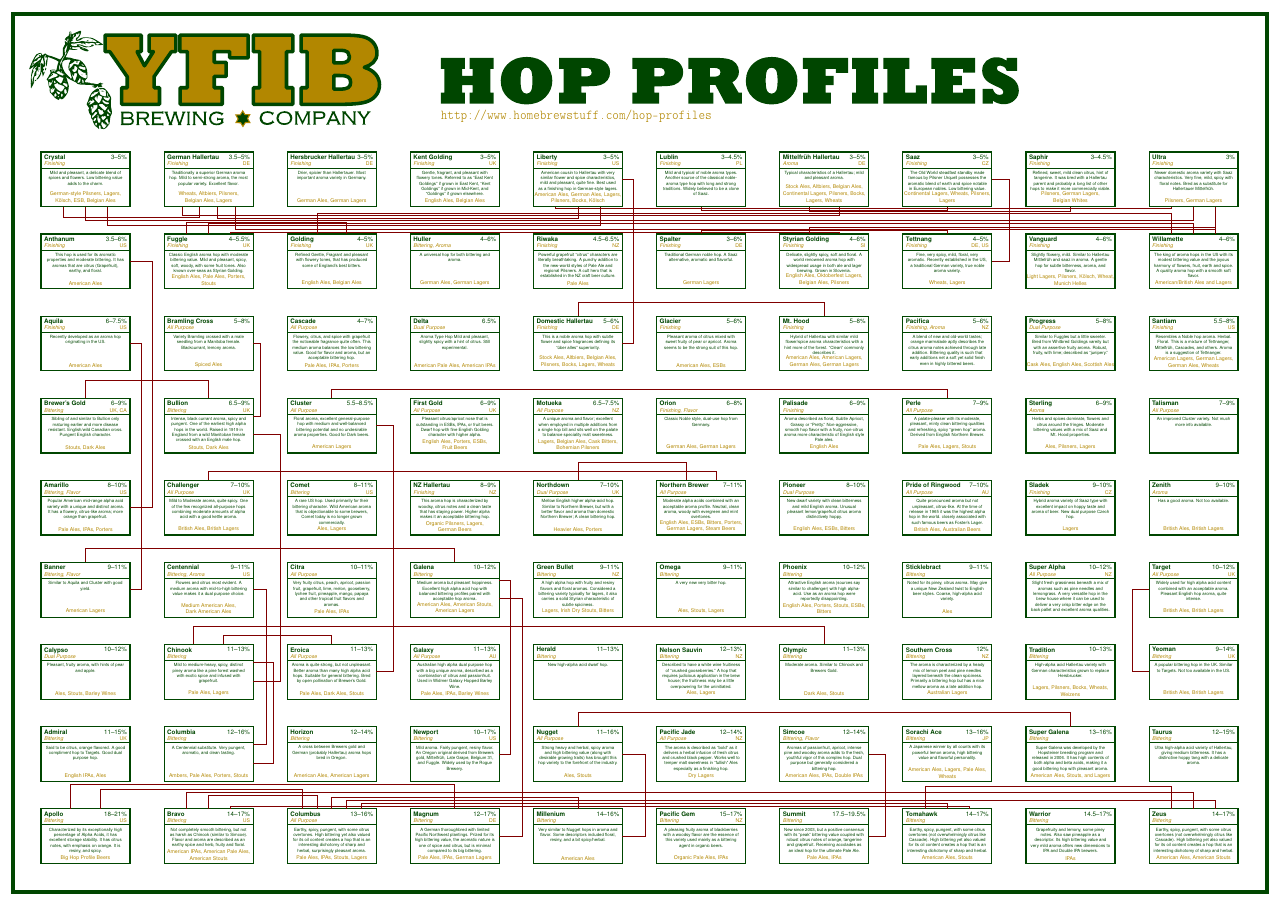
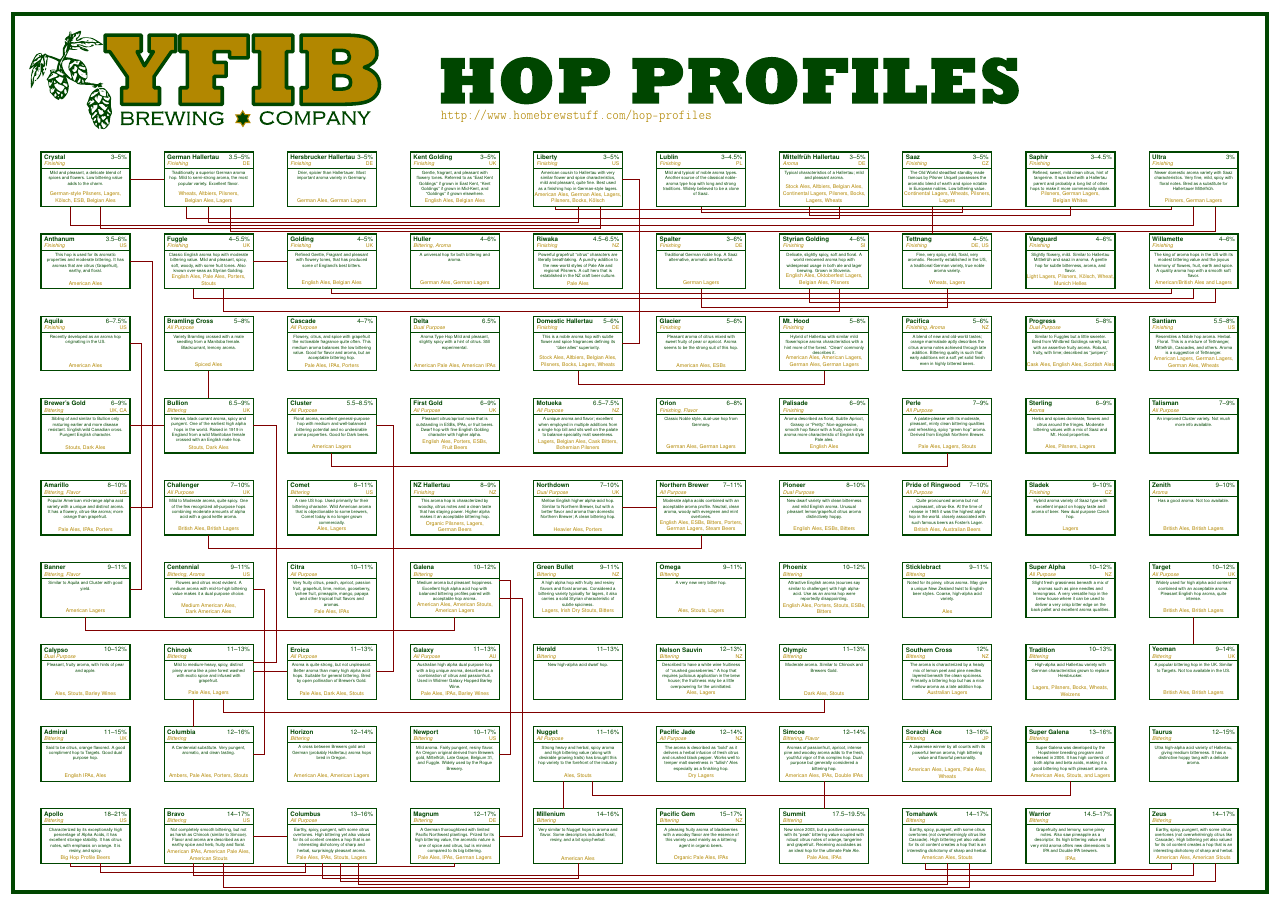
Before and after one commit to garydoranjr/hops_poster, a LaTeX poster (poster/hops.tex, which reads poster/edgelist.tex): the whole page. Compiled offline with pdfLaTeX.

Commit message:
update edge drawing code

```diff
--- a/poster/edgelist.tex
+++ b/poster/edgelist.tex
@@ -1,47 +1,47 @@
-\draw [color=yfibred, line width=2pt] (20.312500in, 25.500000in) -- (20.312500in, 25.437500in) -- (42.812500in, 25.437500in) -- (42.812500in, 25.500000in);
-\draw [color=yfibred, line width=2pt] (31.750000in, 2.500000in) -- (32.375000in, 2.500000in) -- (32.375000in, 5.500000in) -- (31.750000in, 5.500000in);
-\draw [color=yfibred, line width=2pt] (25.625000in, 25.500000in) -- (25.625000in, 25.375000in) -- (34.625000in, 25.375000in) -- (34.625000in, 25.500000in);
-\draw [color=yfibred, line width=2pt] (9.250000in, 8.166667in) -- (10.250000in, 8.166667in) -- (10.250000in, 17.166667in) -- (9.250000in, 17.166667in);
-\draw [color=yfibred, line width=2pt] (29.583333in, 25.500000in) -- (29.583333in, 25.312500in) -- (39.125000in, 25.312500in) -- (39.125000in, 25.500000in);
-\draw [color=yfibred, line width=2pt] (36.250000in, 23.500000in) -- (36.875000in, 23.500000in) -- (36.875000in, 26.500000in) -- (36.250000in, 26.500000in);
+\draw [color=yfibred, line width=2pt] (30.125000in, 3.500000in) -- (30.125000in, 4.500000in);
+\draw [color=yfibred, line width=2pt] (34.083333in, 24.500000in) -- (34.083333in, 25.500000in);
+\draw [color=yfibred, line width=2pt] (7.083333in, 6.500000in) -- (7.083333in, 7.500000in);
+\draw [color=yfibred, line width=2pt] (4.750000in, 17.500000in) -- (6.000000in, 17.500000in);
+\draw [color=yfibred, line width=2pt] (4.750000in, 26.500000in) -- (6.000000in, 26.500000in);
+\draw [color=yfibred, line width=2pt] (22.750000in, 14.500000in) -- (24.000000in, 14.500000in);
+\draw [color=yfibred, line width=2pt] (9.250000in, 23.500000in) -- (10.500000in, 23.500000in);
+\draw [color=yfibred, line width=2pt] (9.250000in, 2.500000in) -- (10.500000in, 2.500000in);
+\draw [color=yfibred, line width=2pt] (9.250000in, 8.500000in) -- (10.500000in, 8.500000in);
+\draw [color=yfibred, line width=2pt] (7.625000in, 18.500000in) -- (7.625000in, 19.500000in);
+\draw [color=yfibred, line width=2pt] (20.583333in, 3.500000in) -- (20.583333in, 4.500000in);
+\draw [color=yfibred, line width=2pt] (43.625000in, 9.500000in) -- (43.625000in, 10.500000in);
+\draw [color=yfibred, line width=2pt] (20.312500in, 25.500000in) -- (20.312500in, 25.388889in) -- (42.812500in, 25.388889in) -- (42.812500in, 25.500000in);
+\draw [color=yfibred, line width=2pt] (25.625000in, 25.500000in) -- (25.625000in, 25.277778in) -- (35.166667in, 25.277778in) -- (35.166667in, 25.500000in);
+\draw [color=yfibred, line width=2pt] (9.250000in, 8.833333in) -- (10.083333in, 8.833333in) -- (10.083333in, 17.500000in) -- (9.250000in, 17.500000in);
+\draw [color=yfibred, line width=2pt] (29.583333in, 25.500000in) -- (29.583333in, 25.166667in) -- (39.125000in, 25.166667in) -- (39.125000in, 25.500000in);
 \draw [color=yfibred, line width=2pt] (4.750000in, 14.500000in) -- (5.583333in, 14.500000in) -- (5.583333in, 23.500000in) -- (4.750000in, 23.500000in);
 \draw [color=yfibred, line width=2pt] (18.250000in, 2.500000in) -- (19.083333in, 2.500000in) -- (19.083333in, 11.166667in) -- (18.250000in, 11.166667in);
-\draw [color=yfibred, line width=2pt] (9.250000in, 5.166667in) -- (10.000000in, 5.166667in) -- (10.000000in, 8.833333in) -- (9.250000in, 8.833333in);
-\draw [color=yfibred, line width=2pt] (2.583333in, 3.500000in) -- (2.583333in, 4.400000in) -- (16.625000in, 4.400000in) -- (16.625000in, 3.500000in);
-\draw [color=yfibred, line width=2pt] (33.812500in, 3.500000in) -- (33.812500in, 4.300000in) -- (42.812500in, 4.300000in) -- (42.812500in, 3.500000in);
-\draw [color=yfibred, line width=2pt] (3.125000in, 18.500000in) -- (3.125000in, 19.166667in) -- (7.625000in, 19.166667in) -- (7.625000in, 18.500000in);
-\draw [color=yfibred, line width=2pt] (3.666667in, 3.500000in) -- (3.666667in, 4.200000in) -- (11.041667in, 4.200000in) -- (11.041667in, 3.500000in);
-\draw [color=yfibred, line width=2pt] (11.583333in, 24.500000in) -- (11.583333in, 25.250000in) -- (42.812500in, 25.250000in) -- (42.812500in, 24.500000in);
-\draw [color=yfibred, line width=2pt] (7.083333in, 9.500000in) -- (7.083333in, 10.166667in) -- (30.125000in, 10.166667in) -- (30.125000in, 9.500000in);
-\draw [color=yfibred, line width=2pt] (6.812500in, 3.500000in) -- (6.812500in, 4.100000in) -- (43.625000in, 4.100000in) -- (43.625000in, 3.500000in);
-\draw [color=yfibred, line width=2pt] (9.250000in, 5.833333in) -- (9.750000in, 5.833333in) -- (9.750000in, 11.500000in) -- (9.250000in, 11.500000in);
+\draw [color=yfibred, line width=2pt] (2.583333in, 1.500000in) -- (2.583333in, 1.388889in) -- (16.625000in, 1.388889in) -- (16.625000in, 1.500000in);
+\draw [color=yfibred, line width=2pt] (33.812500in, 1.500000in) -- (33.812500in, 1.277778in) -- (42.812500in, 1.277778in) -- (42.812500in, 1.500000in);
+\draw [color=yfibred, line width=2pt] (3.666667in, 1.500000in) -- (3.666667in, 1.166667in) -- (11.150000in, 1.166667in) -- (11.150000in, 1.500000in);
+\draw [color=yfibred, line width=2pt] (12.125000in, 22.500000in) -- (12.125000in, 22.333333in) -- (42.812500in, 22.333333in) -- (42.812500in, 22.500000in);
+\draw [color=yfibred, line width=2pt] (8.166667in, 7.500000in) -- (8.166667in, 7.000000in) -- (30.125000in, 7.000000in) -- (30.125000in, 7.500000in);
+\draw [color=yfibred, line width=2pt] (7.083333in, 1.500000in) -- (7.083333in, 1.055556in) -- (43.625000in, 1.055556in) -- (43.625000in, 1.500000in);
+\draw [color=yfibred, line width=2pt] (9.250000in, 5.500000in) -- (9.666667in, 5.500000in) -- (9.666667in, 11.500000in) -- (9.250000in, 11.500000in);
 \draw [color=yfibred, line width=2pt] (18.250000in, 5.500000in) -- (18.666667in, 5.500000in) -- (18.666667in, 11.833333in) -- (18.250000in, 11.833333in);
-\draw [color=yfibred, line width=2pt] (6.650000in, 25.500000in) -- (6.650000in, 25.187500in) -- (30.666667in, 25.187500in) -- (30.666667in, 25.500000in);
-\draw [color=yfibred, line width=2pt] (2.312500in, 25.500000in) -- (2.312500in, 25.125000in) -- (7.300000in, 25.125000in) -- (7.300000in, 25.500000in);
-\draw [color=yfibred, line width=2pt] (7.950000in, 25.500000in) -- (7.950000in, 25.062500in) -- (21.125000in, 25.062500in) -- (21.125000in, 25.500000in);
-\draw [color=yfibred, line width=2pt] (21.125000in, 15.500000in) -- (21.125000in, 16.166667in) -- (25.083333in, 16.166667in) -- (25.083333in, 15.500000in);
+\draw [color=yfibred, line width=2pt] (6.812500in, 25.500000in) -- (6.812500in, 25.055556in) -- (30.666667in, 25.055556in) -- (30.666667in, 25.500000in);
+\draw [color=yfibred, line width=2pt] (7.625000in, 25.500000in) -- (7.625000in, 24.944444in) -- (21.125000in, 24.944444in) -- (21.125000in, 25.500000in);
 \draw [color=yfibred, line width=2pt] (4.750000in, 11.500000in) -- (5.166667in, 11.500000in) -- (5.166667in, 20.500000in) -- (4.750000in, 20.500000in);
-\draw [color=yfibred, line width=2pt] (3.125000in, 25.500000in) -- (3.125000in, 25.000000in) -- (43.625000in, 25.000000in) -- (43.625000in, 25.500000in);
-\draw [color=yfibred, line width=2pt] (21.125000in, 6.500000in) -- (21.125000in, 7.000000in) -- (39.125000in, 7.000000in) -- (39.125000in, 6.500000in);
+\draw [color=yfibred, line width=2pt] (2.583333in, 25.500000in) -- (2.583333in, 24.833333in) -- (43.625000in, 24.833333in) -- (43.625000in, 25.500000in);
+\draw [color=yfibred, line width=2pt] (21.666667in, 4.500000in) -- (21.666667in, 4.000000in) -- (39.125000in, 4.000000in) -- (39.125000in, 4.500000in);
 \draw [color=yfibred, line width=2pt] (13.750000in, 8.500000in) -- (14.375000in, 8.500000in) -- (14.375000in, 17.500000in) -- (13.750000in, 17.500000in);
-\draw [color=yfibred, line width=2pt] (6.812500in, 24.500000in) -- (6.812500in, 24.937500in) -- (12.666667in, 24.937500in) -- (12.666667in, 24.500000in);
-\draw [color=yfibred, line width=2pt] (7.625000in, 3.500000in) -- (7.625000in, 4.000000in) -- (11.583333in, 4.000000in) -- (11.583333in, 3.500000in);
-\draw [color=yfibred, line width=2pt] (12.125000in, 3.500000in) -- (12.125000in, 3.900000in) -- (21.125000in, 3.900000in) -- (21.125000in, 3.500000in);
-\draw [color=yfibred, line width=2pt] (12.125000in, 18.500000in) -- (12.125000in, 18.833333in) -- (34.625000in, 18.833333in) -- (34.625000in, 18.500000in);
-\draw [color=yfibred, line width=2pt] (21.125000in, 21.500000in) -- (21.125000in, 22.000000in) -- (30.125000in, 22.000000in) -- (30.125000in, 21.500000in);
-\draw [color=yfibred, line width=2pt] (7.625000in, 24.500000in) -- (7.625000in, 24.875000in) -- (43.625000in, 24.875000in) -- (43.625000in, 24.500000in);
-\draw [color=yfibred, line width=2pt] (12.666667in, 3.500000in) -- (12.666667in, 3.800000in) -- (44.437500in, 3.800000in) -- (44.437500in, 3.500000in);
-\draw [color=yfibred, line width=2pt] (3.937500in, 25.500000in) -- (3.937500in, 24.812500in) -- (21.937500in, 24.812500in) -- (21.937500in, 25.500000in);
-\draw [color=yfibred, line width=2pt] (13.208333in, 3.500000in) -- (13.208333in, 3.700000in) -- (34.625000in, 3.700000in) -- (34.625000in, 3.500000in);
-\draw [color=yfibred, line width=2pt] (8.166667in, 9.500000in) -- (8.166667in, 9.833333in) -- (12.125000in, 9.833333in) -- (12.125000in, 9.500000in);
-\draw [color=yfibred, line width=2pt] (3.125000in, 12.500000in) -- (3.125000in, 13.000000in) -- (16.625000in, 13.000000in) -- (16.625000in, 12.500000in);
-\draw [color=yfibred, line width=2pt] (8.437500in, 3.500000in) -- (8.437500in, 3.600000in) -- (35.437500in, 3.600000in) -- (35.437500in, 3.500000in);
-\draw [color=yfibred, line width=2pt] (7.625000in, 15.500000in) -- (7.625000in, 15.833333in) -- (26.166667in, 15.833333in) -- (26.166667in, 15.500000in);
-\draw [color=yfibred, line width=2pt] (29.583333in, 24.500000in) -- (29.583333in, 24.750000in) -- (44.437500in, 24.750000in) -- (44.437500in, 24.500000in);
-\draw [color=yfibred, line width=2pt] (8.600000in, 25.500000in) -- (8.600000in, 24.687500in) -- (44.437500in, 24.687500in) -- (44.437500in, 25.500000in);
-\draw [color=yfibred, line width=2pt] (9.250000in, 17.833333in) -- (9.500000in, 17.833333in) -- (9.500000in, 20.500000in) -- (9.250000in, 20.500000in);
-\draw [color=yfibred, line width=2pt] (25.625000in, 24.500000in) -- (25.625000in, 24.625000in) -- (34.625000in, 24.625000in) -- (34.625000in, 24.500000in);
-\draw [color=yfibred, line width=2pt] (22.750000in, 2.500000in) -- (23.583333in, 2.500000in) -- (23.583333in, 5.500000in) -- (22.750000in, 5.500000in);
-\draw [color=yfibred, line width=2pt] (8.437500in, 24.500000in) -- (8.437500in, 24.562500in) -- (30.666667in, 24.562500in) -- (30.666667in, 24.500000in);
-\draw [color=yfibred, line width=2pt] (42.000000in, 8.500000in) -- (41.375000in, 8.500000in) -- (41.375000in, 11.500000in) -- (42.000000in, 11.500000in);
-\draw [color=yfibred, line width=2pt] (22.750000in, 20.500000in) -- (23.166667in, 20.500000in) -- (23.166667in, 26.500000in) -- (22.750000in, 26.500000in);
+\draw [color=yfibred, line width=2pt] (11.800000in, 1.500000in) -- (11.800000in, 0.944444in) -- (21.125000in, 0.944444in) -- (21.125000in, 1.500000in);
+\draw [color=yfibred, line width=2pt] (12.125000in, 16.500000in) -- (12.125000in, 16.000000in) -- (34.625000in, 16.000000in) -- (34.625000in, 16.500000in);
+\draw [color=yfibred, line width=2pt] (21.125000in, 19.500000in) -- (21.125000in, 19.000000in) -- (30.125000in, 19.000000in) -- (30.125000in, 19.500000in);
+\draw [color=yfibred, line width=2pt] (7.083333in, 22.500000in) -- (7.083333in, 22.166667in) -- (43.625000in, 22.166667in) -- (43.625000in, 22.500000in);
+\draw [color=yfibred, line width=2pt] (12.450000in, 1.500000in) -- (12.450000in, 0.833333in) -- (44.437500in, 0.833333in) -- (44.437500in, 1.500000in);
+\draw [color=yfibred, line width=2pt] (3.666667in, 25.500000in) -- (3.666667in, 24.722222in) -- (21.937500in, 24.722222in) -- (21.937500in, 25.500000in);
+\draw [color=yfibred, line width=2pt] (13.100000in, 1.500000in) -- (13.100000in, 0.722222in) -- (34.625000in, 0.722222in) -- (34.625000in, 1.500000in);
+\draw [color=yfibred, line width=2pt] (3.125000in, 10.500000in) -- (3.125000in, 10.000000in) -- (16.625000in, 10.000000in) -- (16.625000in, 10.500000in);
+\draw [color=yfibred, line width=2pt] (8.166667in, 1.500000in) -- (8.166667in, 0.611111in) -- (35.437500in, 0.611111in) -- (35.437500in, 1.500000in);
+\draw [color=yfibred, line width=2pt] (7.625000in, 13.500000in) -- (7.625000in, 13.000000in) -- (25.625000in, 13.000000in) -- (25.625000in, 13.500000in);
+\draw [color=yfibred, line width=2pt] (29.583333in, 22.500000in) -- (29.583333in, 22.000000in) -- (44.437500in, 22.000000in) -- (44.437500in, 22.500000in);
+\draw [color=yfibred, line width=2pt] (8.437500in, 25.500000in) -- (8.437500in, 24.611111in) -- (44.437500in, 24.611111in) -- (44.437500in, 25.500000in);
+\draw [color=yfibred, line width=2pt] (25.625000in, 22.500000in) -- (25.625000in, 21.833333in) -- (34.625000in, 21.833333in) -- (34.625000in, 22.500000in);
+\draw [color=yfibred, line width=2pt] (8.166667in, 22.500000in) -- (8.166667in, 21.666667in) -- (30.666667in, 21.666667in) -- (30.666667in, 22.500000in);
+\draw [color=yfibred, line width=2pt] (22.750000in, 20.500000in) -- (23.375000in, 20.500000in) -- (23.375000in, 26.500000in) -- (22.750000in, 26.500000in);
```
Also changed, not shown: 1 other file.
